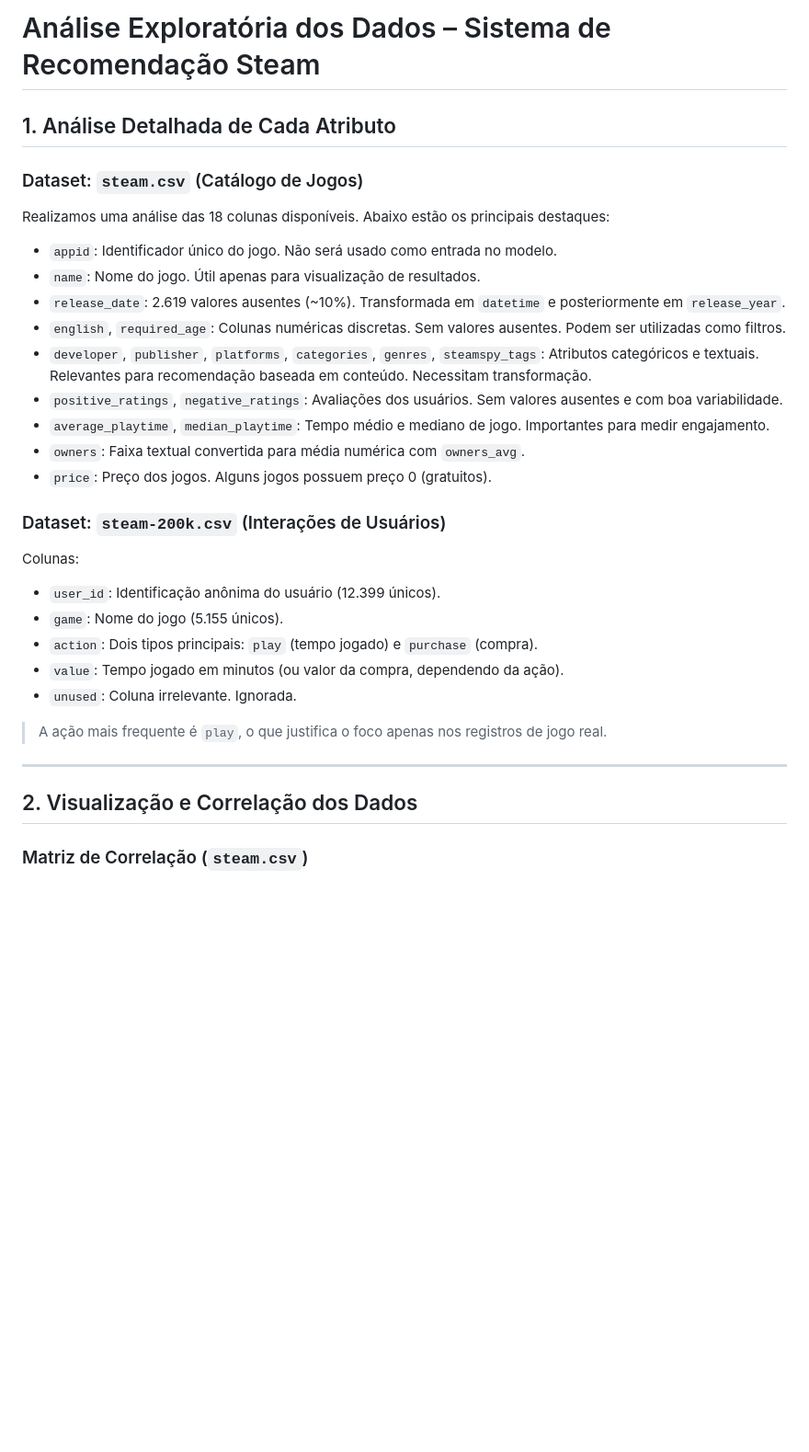
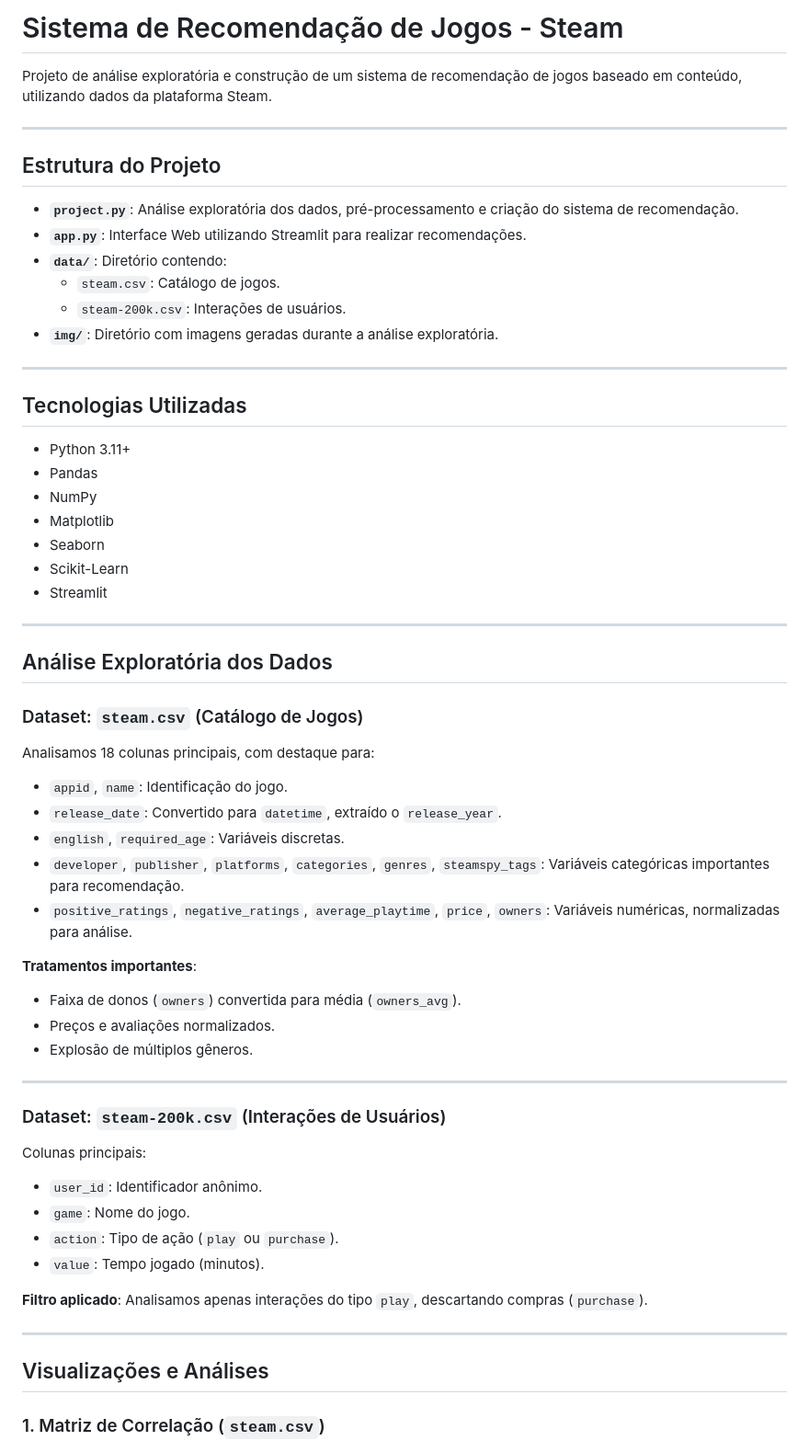
Before and after one commit to Nanashii76/Machine-Learning, a Markdown page: steam_project/README.md, the part around the change printed below. Shown: that part at 92% size. GitHub-like rendering; blank space fills up the shorter version.

Commit message:
feat: Adding first release from steam_project

```diff
--- a/steam_project/README.md
+++ b/steam_project/README.md
@@ -1,37 +1,67 @@
-# Análise Exploratória dos Dados – Sistema de Recomendação Steam
+# Sistema de Recomendação de Jogos - Steam
 
-## 1. Análise Detalhada de Cada Atributo
+Projeto de análise exploratória e construção de um sistema de recomendação de jogos baseado em conteúdo, utilizando dados da plataforma Steam.
+
+---
+
+## Estrutura do Projeto
+
+- **`project.py`**: Análise exploratória dos dados, pré-processamento e criação do sistema de recomendação.
+- **`app.py`**: Interface Web utilizando Streamlit para realizar recomendações.
+- **`data/`**: Diretório contendo:
+  - `steam.csv`: Catálogo de jogos.
+  - `steam-200k.csv`: Interações de usuários.
+- **`img/`**: Diretório com imagens geradas durante a análise exploratória.
+
+---
+
+## Tecnologias Utilizadas
+
+- Python 3.11+
+- Pandas
+- NumPy
+- Matplotlib
+- Seaborn
+- Scikit-Learn
+- Streamlit
+
+---
+
+## Análise Exploratória dos Dados
 
 ### Dataset: `steam.csv` (Catálogo de Jogos)
 
-Realizamos uma análise das 18 colunas disponíveis. Abaixo estão os principais destaques:
+Analisamos 18 colunas principais, com destaque para:
 
-- `appid`: Identificador único do jogo. Não será usado como entrada no modelo.
-- `name`: Nome do jogo. Útil apenas para visualização de resultados.
-- `release_date`: 2.619 valores ausentes (~10%). Transformada em `datetime` e posteriormente em `release_year`.
-- `english`, `required_age`: Colunas numéricas discretas. Sem valores ausentes. Podem ser utilizadas como filtros.
-- `developer`, `publisher`, `platforms`, `categories`, `genres`, `steamspy_tags`: Atributos categóricos e textuais. Relevantes para recomendação baseada em conteúdo. Necessitam transformação.
-- `positive_ratings`, `negative_ratings`: Avaliações dos usuários. Sem valores ausentes e com boa variabilidade.
-- `average_playtime`, `median_playtime`: Tempo médio e mediano de jogo. Importantes para medir engajamento.
-- `owners`: Faixa textual convertida para média numérica com `owners_avg`.
-- `price`: Preço dos jogos. Alguns jogos possuem preço 0 (gratuitos).
+- `appid`, `name`: Identificação do jogo.
+- `release_date`: Convertido para `datetime`, extraído o `release_year`.
+- `english`, `required_age`: Variáveis discretas.
+- `developer`, `publisher`, `platforms`, `categories`, `genres`, `steamspy_tags`: Variáveis categóricas importantes para recomendação.
+- `positive_ratings`, `negative_ratings`, `average_playtime`, `price`, `owners`: Variáveis numéricas, normalizadas para análise.
+
+**Tratamentos importantes**:
+- Faixa de donos (`owners`) convertida para média (`owners_avg`).
+- Preços e avaliações normalizados.
+- Explosão de múltiplos gêneros.
+
+---
 
 ### Dataset: `steam-200k.csv` (Interações de Usuários)
 
-Colunas:
-- `user_id`: Identificação anônima do usuário (12.399 únicos).
-- `game`: Nome do jogo (5.155 únicos).
-- `action`: Dois tipos principais: `play` (tempo jogado) e `purchase` (compra).
-- `value`: Tempo jogado em minutos (ou valor da compra, dependendo da ação).
-- `unused`: Coluna irrelevante. Ignorada.
+Colunas principais:
 
-> A ação mais frequente é `play`, o que justifica o foco apenas nos registros de jogo real.
+- `user_id`: Identificador anônimo.
+- `game`: Nome do jogo.
+- `action`: Tipo de ação (`play` ou `purchase`).
+- `value`: Tempo jogado (minutos).
+
+**Filtro aplicado**: Analisamos apenas interações do tipo `play`, descartando compras (`purchase`).
 
 ---
 
-## 2. Visualização e Correlação dos Dados
+## Visualizações e Análises
 
-### Matriz de Correlação (`steam.csv`)
+### 1. Matriz de Correlação (`steam.csv`)
 
 ![Matriz de Correlação](./img/Figure_1.png)
 
```
Also changed, not shown: other parts of steam_project/README.md (+84 -38 lines), steam_project/img/Capture2.PNG (added), steam_project/img/Capture3.PNG (added), steam_project/img/Capture4.PNG (added), steam_project/img/Figure_5.png (added), 3 other files.
